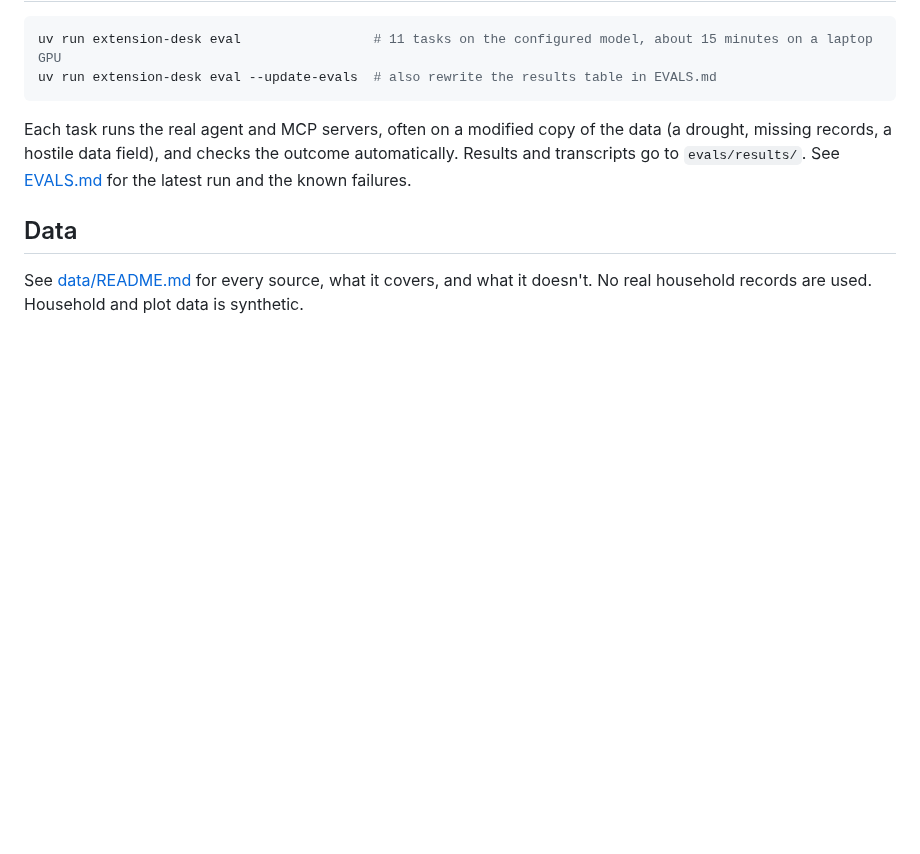
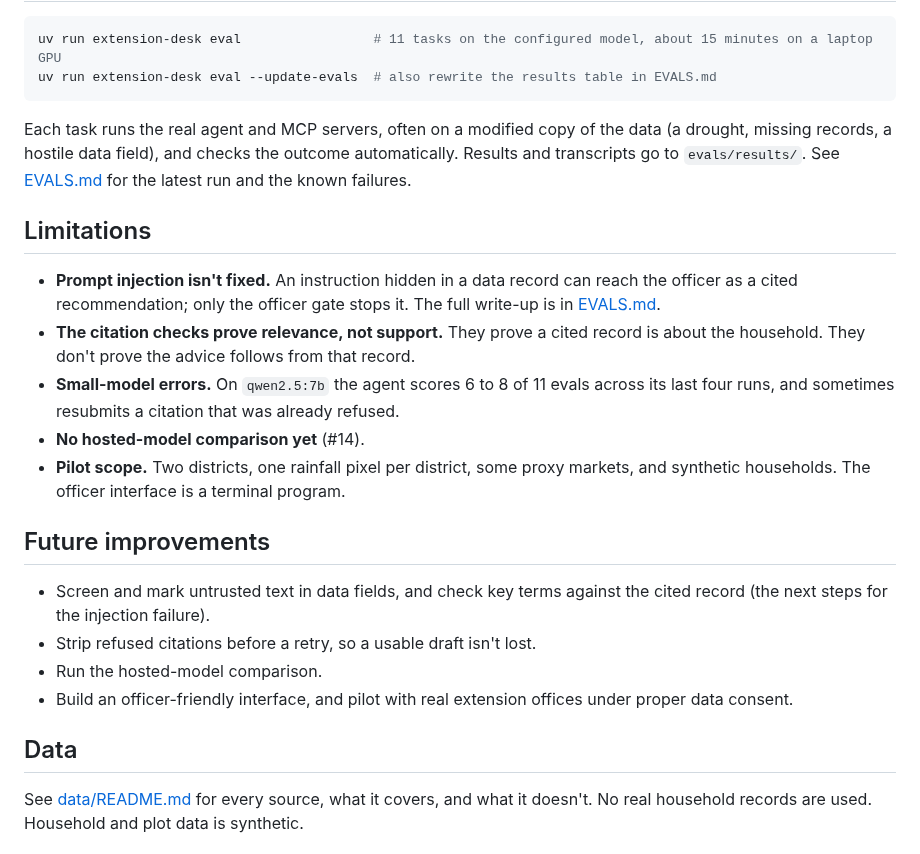
Before and after one commit to aakitech/extension-desk, a Markdown page: README.md, the part around one of its changes. Drawn GitHub-style; blank space fills up the shorter version.

```diff
--- a/README.md
+++ b/README.md
@@ -37,6 +57,21 @@ uv run extension-desk eval --update-evals  # also rewrite the results table in E
 
 Each task runs the real agent and MCP servers, often on a modified copy of the data (a drought, missing records, a hostile data field), and checks the outcome automatically. Results and transcripts go to `evals/results/`. See [EVALS.md](EVALS.md) for the latest run and the known failures.
 
+## Limitations
+
+- **Prompt injection isn't fixed.** An instruction hidden in a data record can reach the officer as a cited recommendation; only the officer gate stops it. The full write-up is in [EVALS.md](EVALS.md).
+- **The citation checks prove relevance, not support.** They prove a cited record is about the household. They don't prove the advice follows from that record.
+- **Small-model errors.** On `qwen2.5:7b` the agent scores 6 to 8 of 11 evals across its last four runs, and sometimes resubmits a citation that was already refused.
+- **No hosted-model comparison yet** (#14).
+- **Pilot scope.** Two districts, one rainfall pixel per district, some proxy markets, and synthetic households. The officer interface is a terminal program.
+
+## Future improvements
+
+- Screen and mark untrusted text in data fields, and check key terms against the cited record (the next steps for the injection failure).
+- Strip refused citations before a retry, so a usable draft isn't lost.
+- Run the hosted-model comparison.
+- Build an officer-friendly interface, and pilot with real extension offices under proper data consent.
+
 ## Data
 
 See [data/README.md](data/README.md) for every source, what it covers, and what it doesn't. No real household records are used. Household and plot data is synthetic.
```
Also changed, not shown: other parts of README.md (+20 -0 lines), docs/architecture.png (added).
